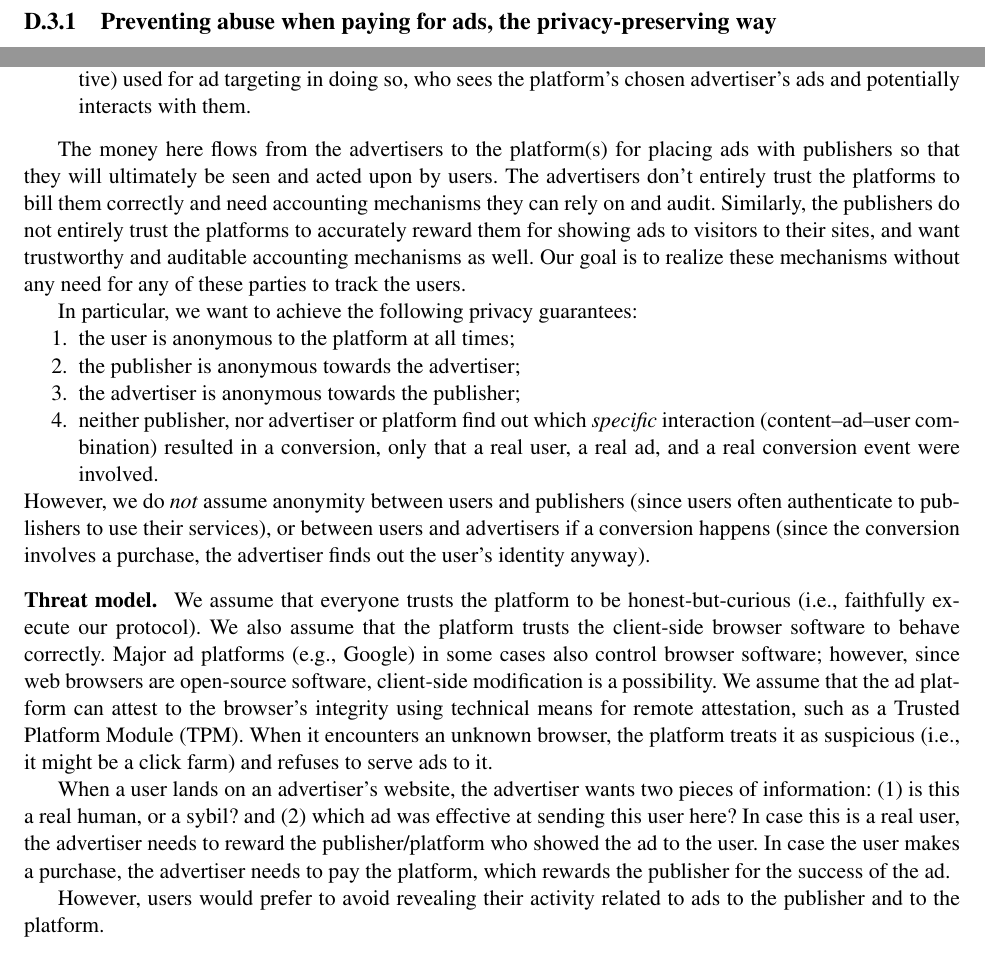
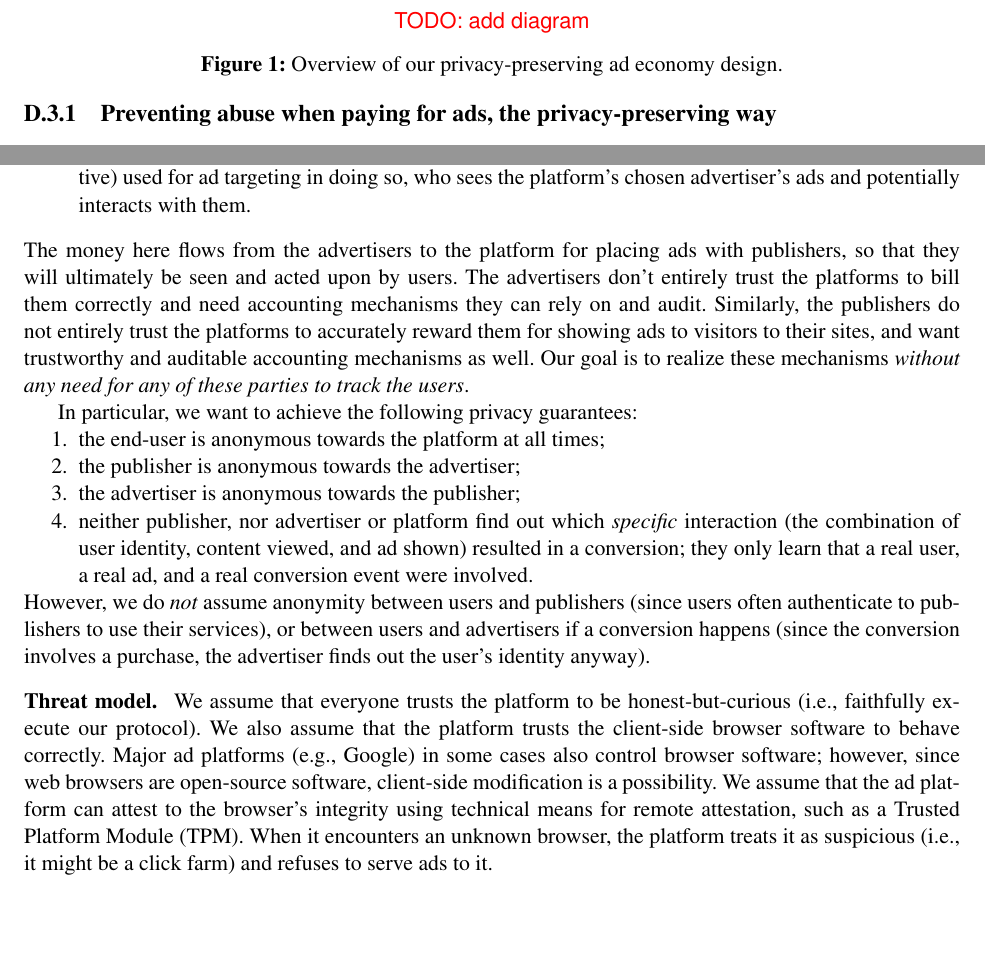
Before and after one commit to ms705/nsf-satc-privateads, a LaTeX document (p.tex, which reads research.tex): two parts of page 6 of 14, joined at a grey line, cut at the place of the change. Compiled offline with pdfLaTeX.

Commit message:
Minor edits

```diff
--- a/research.tex
+++ b/research.tex
@@ -34,16 +34,27 @@ The ad market involves interaction between four types of mutually distrustful pa
    who sees the platform's chosen advertiser's ads and potentially interacts
    with them.
 \end{enumerate}
+%
+The money here flows from the advertisers to the platform for placing ads with publishers, so that they will ultimately be seen and acted upon by users.
+%
+The advertisers don't entirely trust the platforms to bill them correctly and need accounting mechanisms they can rely on and audit.
+%
+Similarly, the publishers do not entirely trust the platforms to accurately reward them for showing ads to visitors to their sites, and want trustworthy and auditable accounting mechanisms as well.
+%
+%
+%However, users would prefer to avoid revealing their activity related to ads to the publisher and to the platform.
+%
+Our goal is to realize these mechanisms \emph{without any need for any of these parties to track the users}.
+%
 
-The money here flows from the advertisers to the platform(s) for placing ads with publishers so that they will ultimately be seen and acted upon by users.  The advertisers don't entirely trust the platforms to bill them correctly and need accounting mechanisms they can rely on and audit.  Similarly, the publishers do not entirely trust the platforms to accurately reward them for showing ads to visitors to their sites, and want trustworthy and auditable accounting mechanisms as well.  Our goal is to realize these mechanisms without any need for any of these parties to track the users.
-
+%
 In particular, we want to achieve the following privacy guarantees:
 \begin{enumerate}[nosep]
-  \item the user is anonymous to the platform at all times;
+  \item the end-user is anonymous towards the platform at all times;
   \item the publisher is anonymous towards the advertiser;
   \item the advertiser is anonymous towards the publisher;
-  \item neither publisher, nor advertiser or platform find out which \emph{specific} interaction (content--ad--user combination)
-	resulted in a conversion, only that a real user, a real ad, and a real conversion event were involved.
+  \item neither publisher, nor advertiser or platform find out which \emph{specific} interaction (the combination of user identity, content viewed, and ad shown)
+	resulted in a conversion; they only learn that a real user, a real ad, and a real conversion event were involved.
 \end{enumerate}
 %
 However, we do \emph{not} assume anonymity between users and publishers (since users often authenticate to publishers to use their services), or between users and advertisers if a conversion happens (since the conversion involves a purchase, the advertiser finds out the user's identity anyway).
@@ -66,10 +78,16 @@ When it encounters an unknown browser, the platform treats it as suspicious (\ie
 %
-When a user lands on an advertiser's website, the advertiser wants two pieces of information: (1) is this a real human, or a sybil? and (2) which ad was effective at sending this user here?
+%When a user lands on an advertiser's website, the advertiser wants two pieces of information: (1) is this a real human, or a sybil? and (2) which ad was effective at sending this user here?
 %
-In case this is a real user, the advertiser needs to reward the publisher/platform who showed the ad to the user.
+%In case this is a real user, the advertiser needs to reward the publisher/platform who showed the ad to the user.
 %
-In case the user makes a purchase, the advertiser needs to pay the platform, which rewards the publisher for the success of the ad.
+%In case the user makes a purchase, the advertiser needs to pay the platform, which rewards the publisher for the success of the ad.
 %
 
+\begin{figure}
+ \centering
+ \todo{add diagram}
+ \caption{Overview of our privacy-preserving ad economy design.}
+ \label{f:overview}
+\end{figure}
+
 %
-However, users would prefer to avoid revealing their activity related to ads to the publisher and to the platform.
```
Also changed, not shown: research.tex (7 more changed lines).
